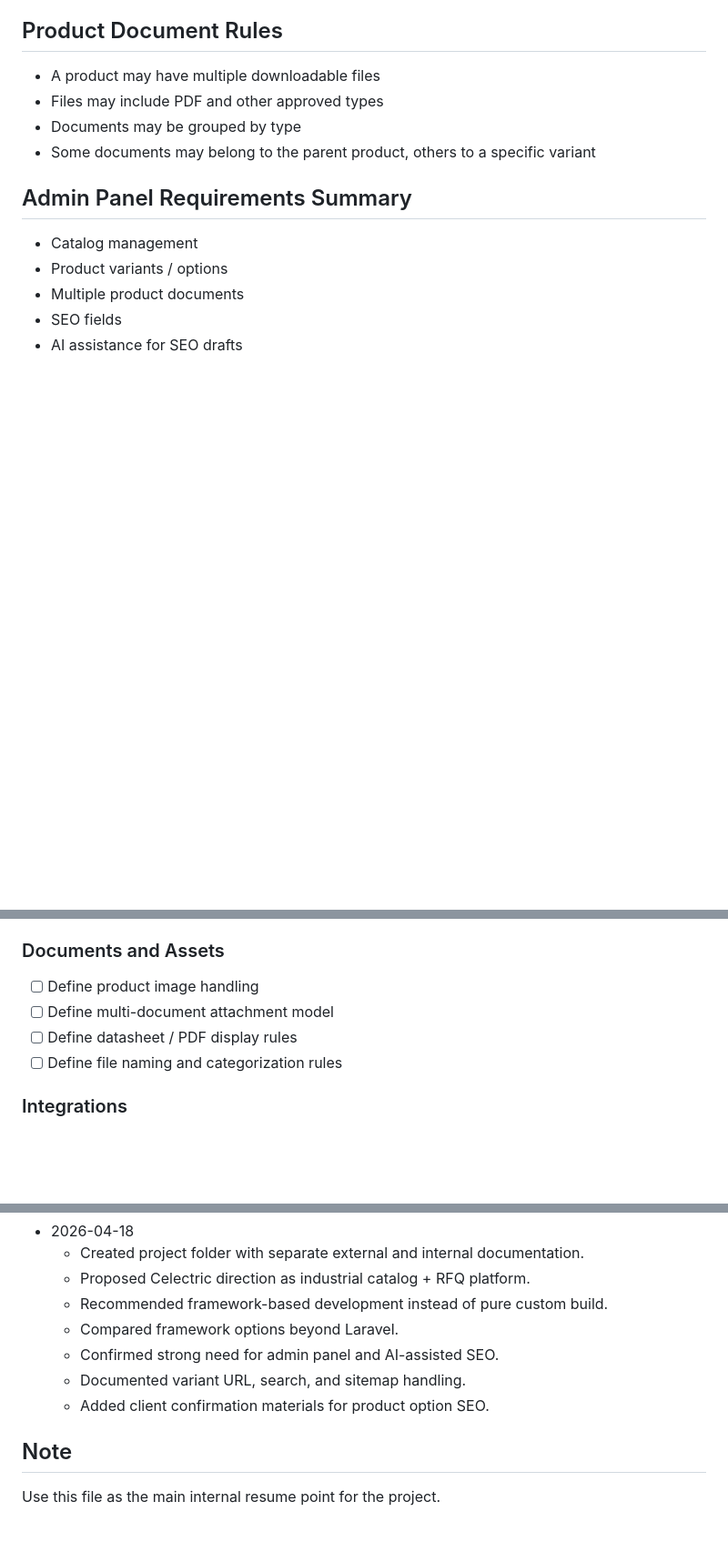
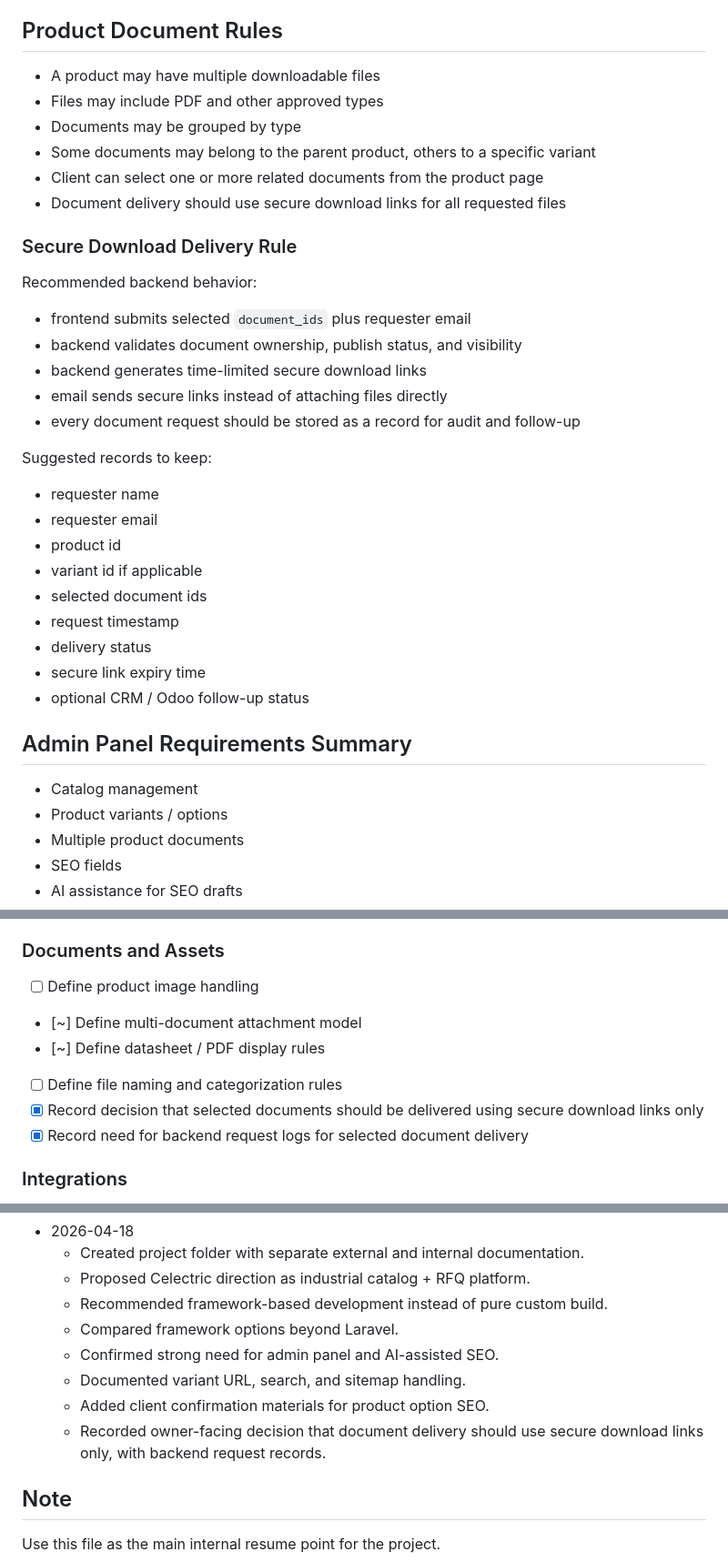
Before and after one commit to miniteatree/celectric-redesign-docs, a Markdown page: internal/MASTER_PLAN.md, 3 parts joined by grey strips. Shown at 91% size. GitHub-like rendering; blank space fills up the shorter version.

Commit message:
docs: record secure download link delivery decision

```diff
--- a/internal/MASTER_PLAN.md
+++ b/internal/MASTER_PLAN.md
@@ -97,6 +97,27 @@ Recommended result behavior:
 - Files may include PDF and other approved types
 - Documents may be grouped by type
 - Some documents may belong to the parent product, others to a specific variant
+- Client can select one or more related documents from the product page
+- Document delivery should use secure download links for all requested files
+
+### Secure Download Delivery Rule
+Recommended backend behavior:
+- frontend submits selected `document_ids` plus requester email
+- backend validates document ownership, publish status, and visibility
+- backend generates time-limited secure download links
+- email sends secure links instead of attaching files directly
+- every document request should be stored as a record for audit and follow-up
+
+Suggested records to keep:
+- requester name
+- requester email
+- product id
+- variant id if applicable
+- selected document ids
+- request timestamp
+- delivery status
+- secure link expiry time
+- optional CRM / Odoo follow-up status
 
 ## Admin Panel Requirements Summary
 - Catalog management
@@ -169,9 +190,11 @@ Recommended result behavior:
 
 ### Documents and Assets
 - [ ] Define product image handling
-- [ ] Define multi-document attachment model
-- [ ] Define datasheet / PDF display rules
+- [~] Define multi-document attachment model
+- [~] Define datasheet / PDF display rules
 - [ ] Define file naming and categorization rules
+- [x] Record decision that selected documents should be delivered using secure download links only
+- [x] Record need for backend request logs for selected document delivery
 
 ### Integrations
 - [ ] Define Odoo sync scope
@@ -201,6 +224,7 @@ Recommended result behavior:
   - Confirmed strong need for admin panel and AI-assisted SEO.
   - Documented variant URL, search, and sitemap handling.
   - Added client confirmation materials for product option SEO.
+  - Recorded owner-facing decision that document delivery should use secure download links only, with backend request records.
 
 ## Note
 Use this file as the main internal resume point for the project.
```
Also changed, not shown: external/CLIENT_PACK.md (+16 -1 lines).
